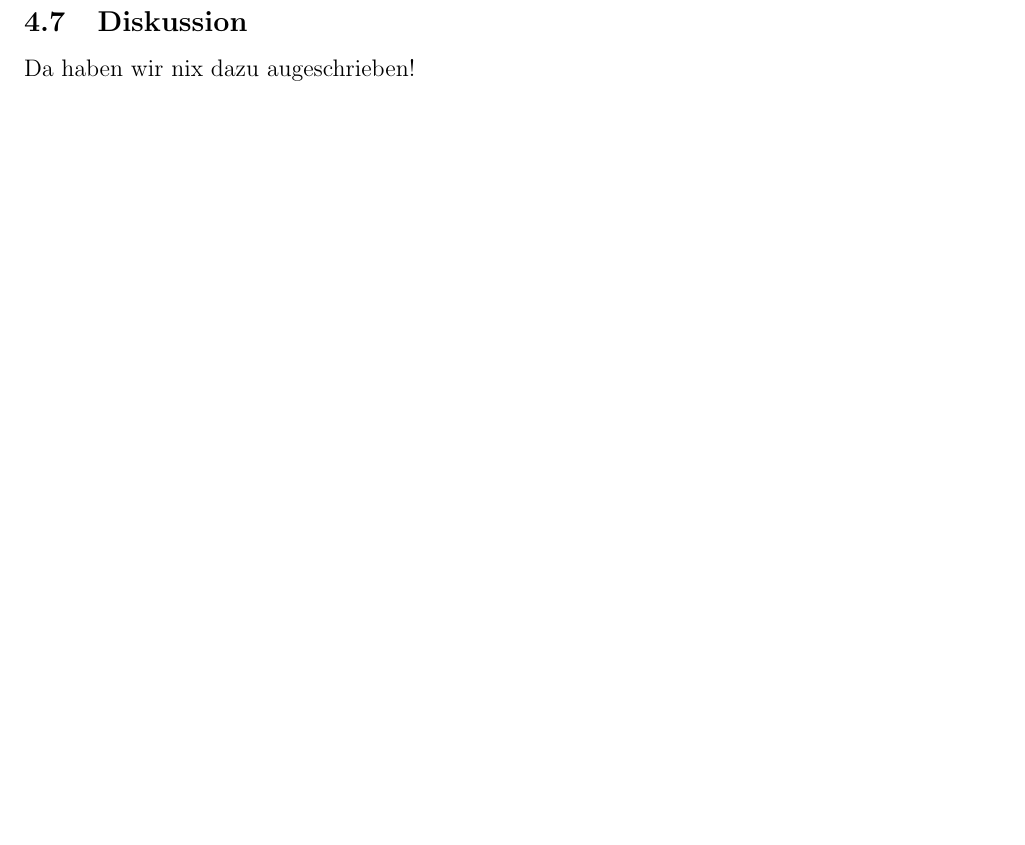
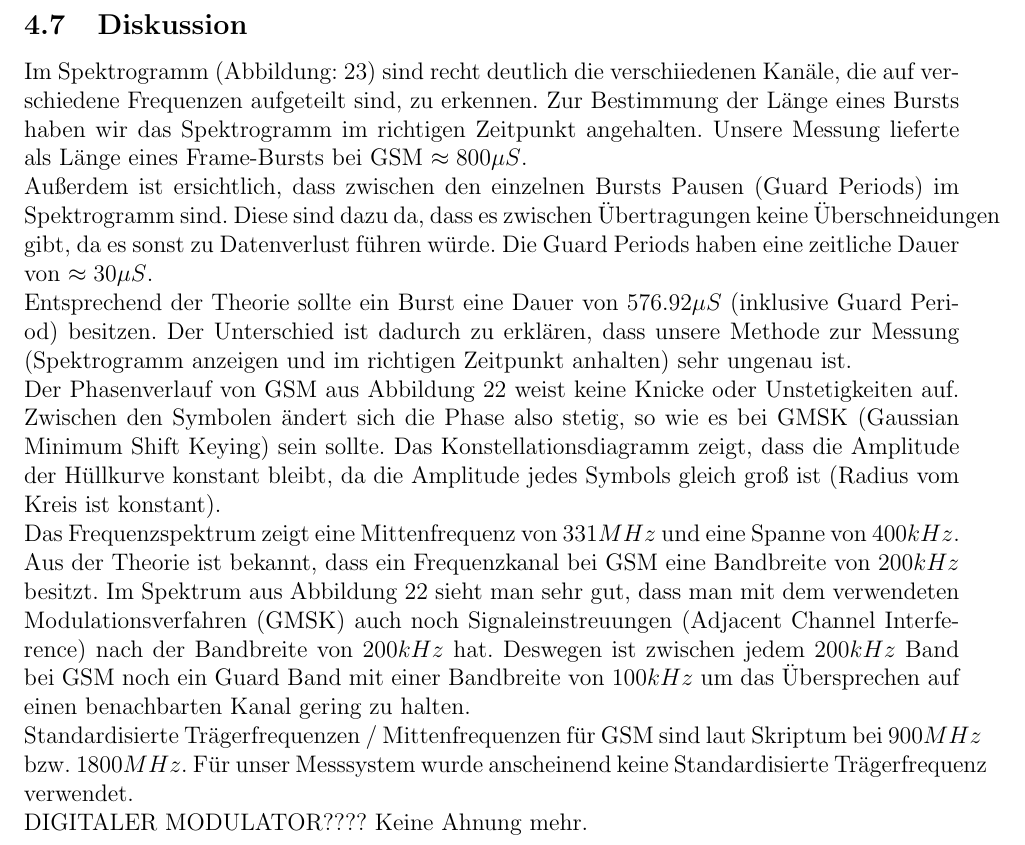
Before and after one commit to delanyinspiron6400/kernelpanicshared, a LaTeX document (NT-LAB/ÜbungE_Übertragungssysteme/digiueb/digiueb.tex): part of page 22 of 22, cut so that both start at the same text, the shorter picture padded with empty space. Compiled offline with pdfLaTeX.

Commit message:
Added discussion for A4

```diff
--- a/NT-LAB/ÜbungE_Übertragungssysteme/digiueb/digiueb.tex
+++ b/NT-LAB/ÜbungE_Übertragungssysteme/digiueb/digiueb.tex
@@ -278,6 +279,7 @@ Es waren keine Tabellen aufzunehmen.
 \centering
 \includegraphics[width=0.9\textwidth]{figures/Aufgabe4_Spektrogramm.jpg}
 \caption{Test}
+\label{fig:spectrogram}
 \end{figure}
 
 
@@ -285,7 +287,24 @@ Es waren keine Tabellen aufzunehmen.
 
 \subsection{Diskussion}
 
-Da haben wir nix dazu augeschrieben!
+Im Spektrogramm (Abbildung: \ref{fig:spectrogram}) sind recht deutlich die verschiiedenen Kanäle, die auf verschiedene Frequenzen aufgeteilt sind, zu erkennen. Zur Bestimmung der Länge eines Bursts haben wir das Spektrogramm im richtigen Zeitpunkt angehalten. Unsere Messung lieferte als Länge eines Frame-Bursts bei GSM $\approx 800 \mu S$.
+
+Außerdem ist ersichtlich, dass zwischen den einzelnen Bursts Pausen (Guard Periods) im Spektrogramm sind. Diese sind dazu da, dass es zwischen Übertragungen keine Überschneidungen gibt, da es sonst zu Datenverlust führen würde. Die Guard Periods haben eine zeitliche Dauer von $\approx 30 \mu S$.
+
+Entsprechend der Theorie sollte ein Burst eine Dauer von $576.92 \mu S$ (inklusive Guard Period) besitzen. Der Unterschied ist dadurch zu erklären, dass unsere Methode zur Messung (Spektrogramm anzeigen und im richtigen Zeitpunkt anhalten) sehr ungenau ist.
+
+Der Phasenverlauf von GSM aus Abbildung \ref{fig:a4demod} weist keine Knicke oder Unstetigkeiten auf. Zwischen den Symbolen ändert sich die Phase also stetig, so wie es bei GMSK (Gaussian Minimum Shift Keying) sein sollte. Das Konstellationsdiagramm zeigt, dass die Amplitude der Hüllkurve konstant bleibt, da die Amplitude jedes Symbols gleich groß ist (Radius vom Kreis ist konstant).
+
+Das Frequenzspektrum zeigt eine Mittenfrequenz von $331 MHz$ und eine Spanne von $400 kHz$. Aus der Theorie ist bekannt, dass ein Frequenzkanal bei GSM eine Bandbreite von $200 kHz$ besitzt. Im Spektrum aus Abbildung \ref{fig:a4demod} sieht man sehr gut, dass man mit dem verwendeten Modulationsverfahren (GMSK) auch noch Signaleinstreuungen (Adjacent Channel Interference) nach der Bandbreite von $200 kHz$ hat. Deswegen ist zwischen jedem $200 kHz$ Band bei GSM noch ein Guard Band mit einer Bandbreite von $100 kHz$ um das Übersprechen auf einen benachbarten Kanal gering zu halten.
+
+Standardisierte Trägerfrequenzen / Mittenfrequenzen für GSM sind laut Skriptum bei $900 MHz$ bzw. $1800 MHz$. Für unser Messsystem wurde anscheinend keine Standardisierte Trägerfrequenz verwendet.
+
+DIGITALER MODULATOR???? Keine Ahnung mehr.
+
+
+
+
+
 
 
 
```
Also changed, not shown: NT-LAB/ÜbungE_Übertragungssysteme/digiueb/digiueb.tex (1 more changed lines).
